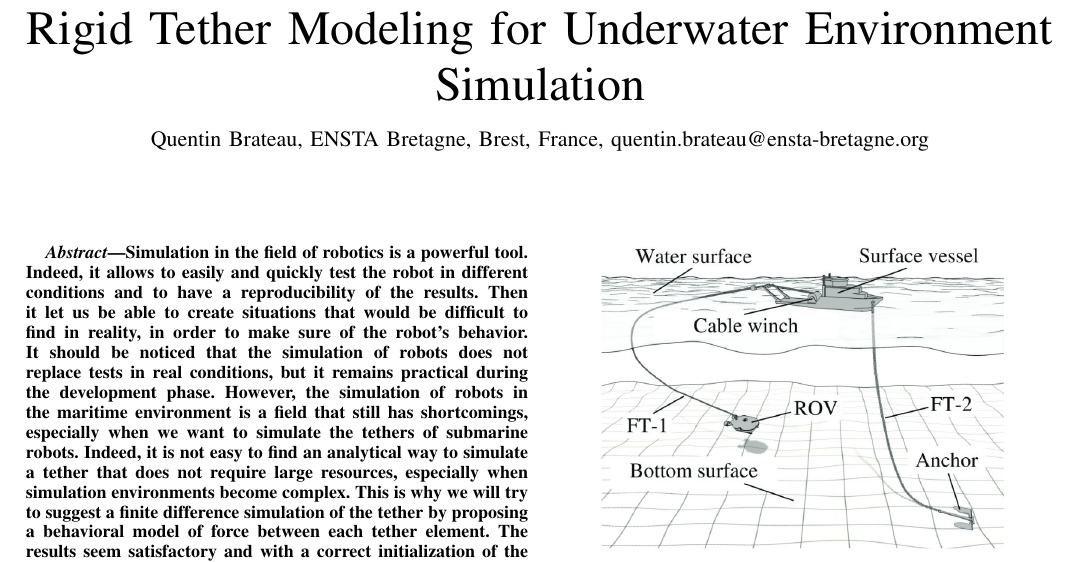
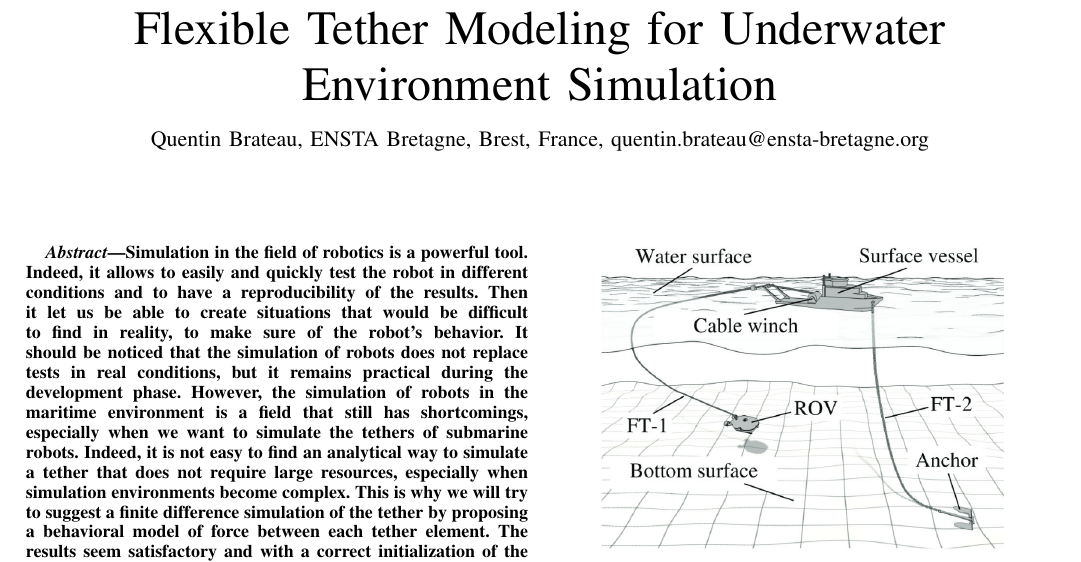
Before and after one commit to Teusner/Tether_Modeling, a LaTeX paper (documentation/main.tex, which reads documentation/sections/abstract.tex): part of page 1 of 5, cut so that both start at the same text. Compiled offline with pdfLaTeX.

Commit message:
Fixing title

```diff
--- a/documentation/main.tex
+++ b/documentation/main.tex
@@ -20,7 +20,7 @@ pdfkeywords={Tether, Modeling, Simulation, Remotely Operated Underwater Vehicles
 
 \begin{document}
 
-	\title{Rigid Tether Modeling for Underwater Environment Simulation}
+	\title{Flexible Tether Modeling for Underwater Environment Simulation}
 	\author{Quentin~Brateau, ENSTA Bretagne, Brest, France, quentin.brateau@ensta-bretagne.org}
 	\markboth{ENSTA Bretagne - Forssea-Robotics, 2020-2021}{Rigid Tether Modeling for Underwater Environment Simulation}
 
--- a/documentation/sections/abstract.tex
+++ b/documentation/sections/abstract.tex
@@ -1 +1 @@
-Simulation in the field of robotics is a powerful tool. Indeed, it allows to easily and quickly test the robot in different conditions and to have a reproducibility of the results. Then it let us be able to create situations that would be difficult to find in reality, in order to make sure of the robot's behavior. It should be noticed that the simulation of robots does not replace tests in real conditions, but it remains practical during the development phase. However, the simulation of robots in the maritime environment is a field that still has shortcomings, especially when we want to simulate the tethers of submarine robots. Indeed, it is not easy to find an analytical way to simulate a tether that does not require large resources, especially when simulation environments become complex. This is why we will try to suggest a finite difference simulation of the tether by proposing a behavioral model of force between each tether element. The results seem satisfactory and with a correct initialization of the position of the tether elements, the behavior of the tether seems quite right. However, the tether stiffness phenomena are not taken into account in this modeling, the tether is of fixed length, and both ends have been fixed so the system has not been tested dynamically.
+Simulation in the field of robotics is a powerful tool. Indeed, it allows to easily and quickly test the robot in different conditions and to have a reproducibility of the results. Then it let us be able to create situations that would be difficult to find in reality, to make sure of the robot's behavior. It should be noticed that the simulation of robots does not replace tests in real conditions, but it remains practical during the development phase. However, the simulation of robots in the maritime environment is a field that still has shortcomings, especially when we want to simulate the tethers of submarine robots. Indeed, it is not easy to find an analytical way to simulate a tether that does not require large resources, especially when simulation environments become complex. This is why we will try to suggest a finite difference simulation of the tether by proposing a behavioral model of force between each tether element. The results seem satisfactory and with a correct initialization of the position of the tether elements, the behavior of the tether seems quite right. However, the tether stiffness phenomena are not taken into account in this modeling, the tether is of fixed length, and both ends have been fixed so the system has not been tested dynamically.
```
Also changed, not shown: documentation/main.pdf.
